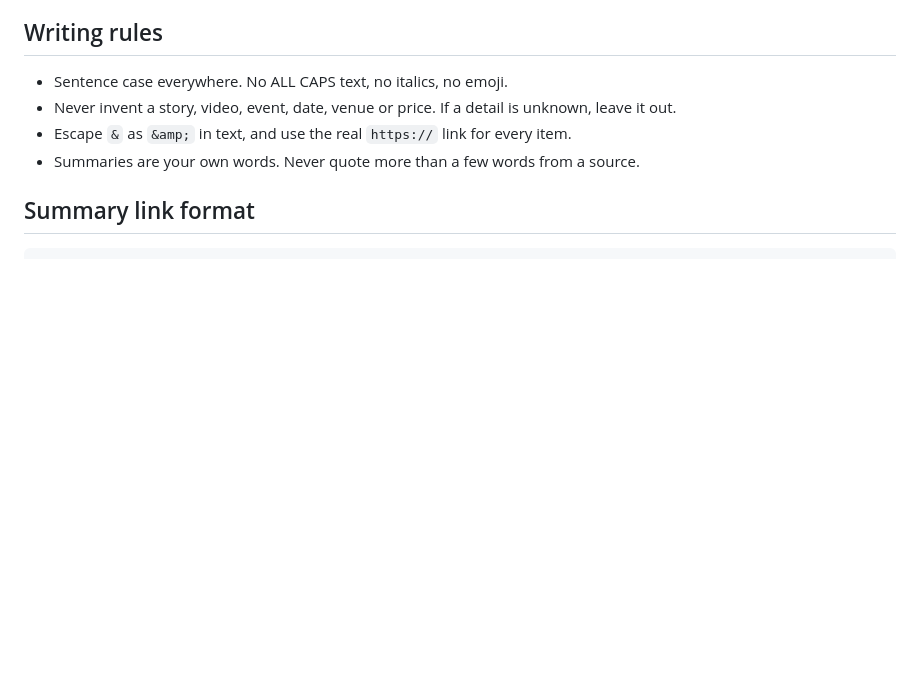
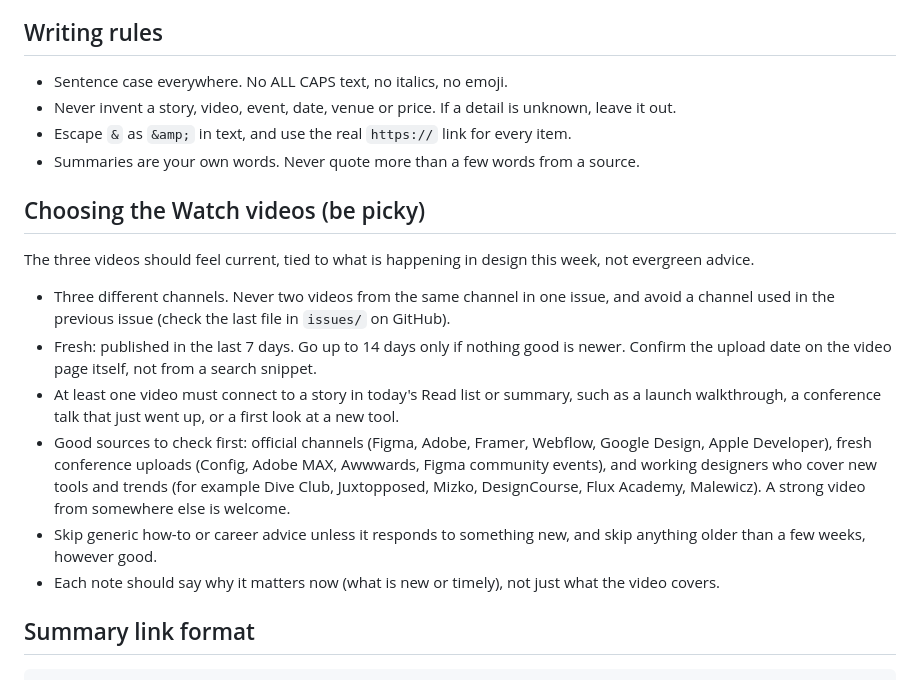
Before and after one commit to kjadhithya/ctrl-curious, a Markdown page: email/RUN.md, the part around the change. Rendered like a GitHub page; blank space fills up the shorter version.

Commit message:
RUN.md: stricter rules for picking fresh, varied Watch videos
Co-Authored-By: Claude Opus 5.5 <noreply@anthropic.com>
Claude-Session: https://claude.ai/code/session_01CPFfiZz4rjPwAdTY8Ptavd

```diff
--- a/email/RUN.md
+++ b/email/RUN.md
@@ -39,6 +39,17 @@ Send exactly one email per run. Once send-email returns an email ID, the issue i
 - Never invent a story, video, event, date, venue or price. If a detail is unknown, leave it out.
 - Escape `&` as `&amp;` in text, and use the real `https://` link for every item.
 - Summaries are your own words. Never quote more than a few words from a source.
+
+## Choosing the Watch videos (be picky)
+
+The three videos should feel current, tied to what is happening in design this week, not evergreen advice.
+
+- Three different channels. Never two videos from the same channel in one issue, and avoid a channel used in the previous issue (check the last file in `issues/` on GitHub).
+- Fresh: published in the last 7 days. Go up to 14 days only if nothing good is newer. Confirm the upload date on the video page itself, not from a search snippet.
+- At least one video must connect to a story in today's Read list or summary, such as a launch walkthrough, a conference talk that just went up, or a first look at a new tool.
+- Good sources to check first: official channels (Figma, Adobe, Framer, Webflow, Google Design, Apple Developer), fresh conference uploads (Config, Adobe MAX, Awwwards, Figma community events), and working designers who cover new tools and trends (for example Dive Club, Juxtopposed, Mizko, DesignCourse, Flux Academy, Malewicz). A strong video from somewhere else is welcome.
+- Skip generic how-to or career advice unless it responds to something new, and skip anything older than a few weeks, however good.
+- Each note should say why it matters now (what is new or timely), not just what the video covers.
 
 ## Summary link format
 
```
